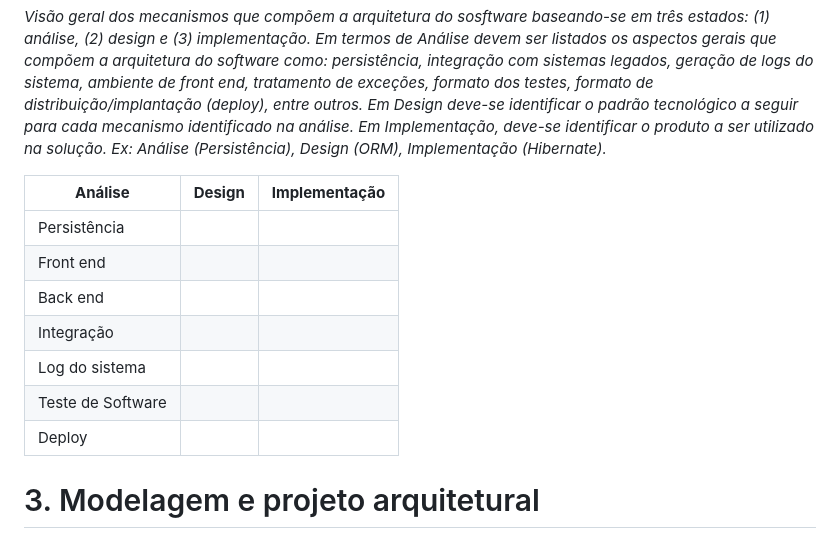
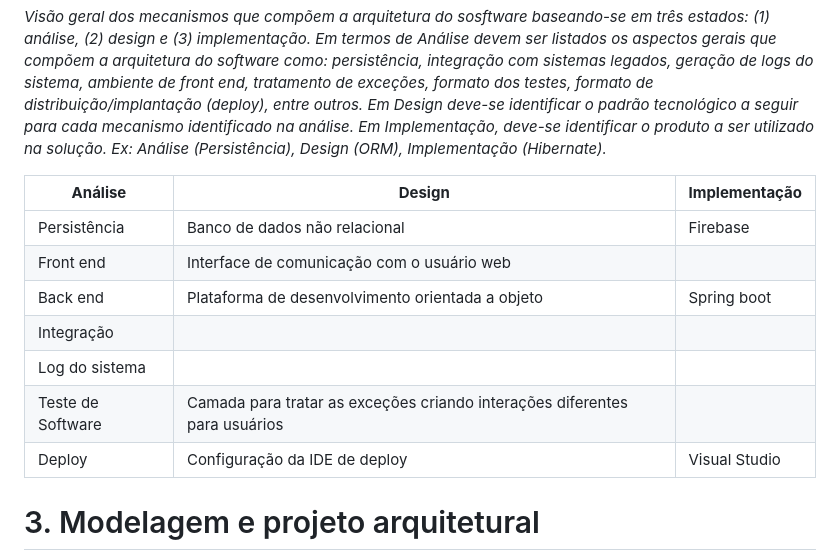
Before and after one commit to sexto-periodo/avliai-gces, a Markdown page: documentacao/documento_de_arquitetura.md, the part around one of its changes. GitHub-like rendering.

```diff
--- a/documentacao/documento_de_arquitetura.md
+++ b/documentacao/documento_de_arquitetura.md
@@ -134,13 +144,13 @@ _Visão geral dos mecanismos que compõem a arquitetura do sosftware baseando-se
 
 | **Análise** | **Design** | **Implementação** |
 | --- | --- | --- |
-| Persistência | | |
-| Front end | | |
-| Back end | | |
+| Persistência |Banco de dados não relacional |Firebase |
+| Front end |Interface de comunicação com o usuário web | |
+| Back end | Plataforma de desenvolvimento orientada a objeto | Spring boot |
 | Integração | | |
 | Log do sistema | | |
-| Teste de Software | | |
-| Deploy | | |
+| Teste de Software |Camada para tratar as exceções criando interações diferentes para usuários | |
+| Deploy | Configuração da IDE de deploy  | Visual Studio |
 
 <a name="modelagem"></a>
 
```
Also changed, not shown: other parts of documentacao/documento_de_arquitetura.md (+21 -11 lines).
